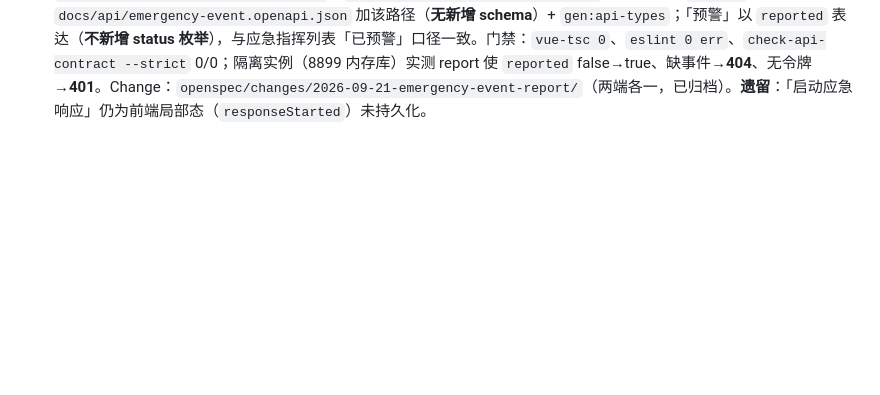
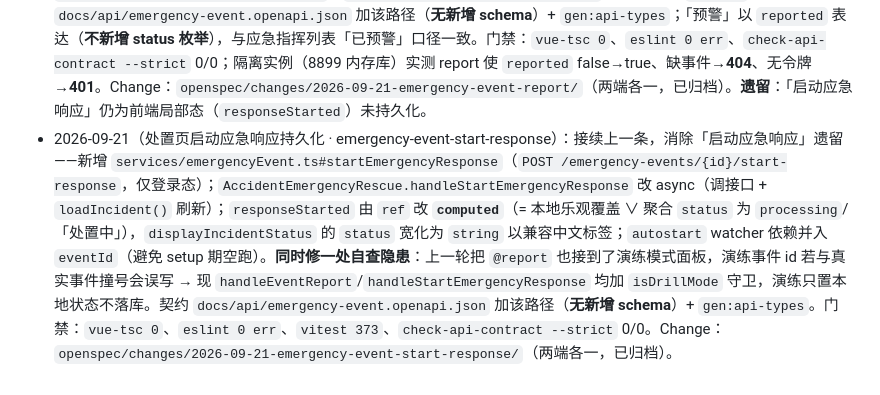
Before and after one commit to 7777even/mm-security-platform-scaffold, a Markdown page: docs/system-facts.md, the part around the change. Drawn GitHub-style; blank space fills up the shorter version.

Commit message:
docs(docs): 同步启动响应持久化事实基线

```diff
--- a/docs/system-facts.md
+++ b/docs/system-facts.md
@@ -128,3 +128,4 @@
 - 2026-09-20（移动端写侧补齐 · 三端 CRUD 闭环）：`apps/mobile` 两个写入口接线——①`patrol-exec.vue` 三个死按钮（签到打卡/上报事件/提交巡查记录）全部改调 `createPatrolExecution`（`POST /fire/patrol-executions`，业务留痕）：勾选结果汇总为 `execResult` 英文码（有异常项→ABNORMAL+异常项清单入 `finding`），打卡=NORMAL 留痕、上报事件=ABNORMAL+用户输入 finding；②`duty.vue` 新增「我要签到」按钮调 `createDutySignIn`（`POST /emergency/duty-sign-ins`，SIGN_IN 英文码，dutyDate=今日、班次按时段推导）。两者复用 `businessWrite.ts`（`assertWritable` 门禁+熔断，无后端绝不假成功）+ `ElMessage` 反馈 + `useDomainAutoRefresh` 回显。**`apps/mobile/main.ts` 补 `loadMe()`**：登录后拉 `/auth/me` 快照（此前恒缺 → `realName` 空，写留痕人名回落「移动端用户」；现签到/上报人显示真实姓名，失败不阻塞启动）。新增视图级单测 `patrol-exec.spec.ts`(5)/`duty.spec.ts`(2)（jsdom 挂载 + mock businessWrite，验证按钮真调写接口与英文码/姓名/日期）。真机验证（FE 5173 + BE 8787，agent-browser）：签到与巡更上报均落库并实时回显（签到人=系统管理员）。门禁 `vue-tsc 0` / `vitest 365 全绿（58 文件）`。⚠️ mobile 独立入口真实路径=`/apps/mobile/<route>`（history 路由）；`/mobile/` 是主壳 SPA 兜底渲染 404。**剩余冻结**：mgmt `/form` 流程填报向导仍缺后端填报端点（需跨库四同步建域 + 产品定字段）。
 - 2026-09-20（大屏应急指挥新增事件后端落库 · emergency-event-create）：修复「新增事件刷新即丢 ＋ 点去处置总跳乙烯裂解装置区火灾（eventId=17）」——`services/emergencyEvent.ts` 新增 `createEmergencyEvent`（`POST /emergency-events`，入参类型取契约生成 `EmergencyEventCreateRequest`）；`useFireEmergencyEventList#createFireEmergencyEventFromForm` 改 **POST-first**（先落库拿真实 id，再写本地 store 乐观展示），**成功不写 sessionStorage 草稿**（否则救援子应用 fm-rescue 的 `getFireEmergencyEventById` 会命中精简草稿而短路，拿不到后端 `/accident/rescue-incident` 完整聚合），**失败回落 `sessionStorage` 草稿**（弱网兜底，`buildIncidentFromLocalEvent` 前端闭环）；`EmergencyEventListPanel.handleCreateSubmit` 改 `await` + 提前置位 `createSubmitInFlight`（防异步期间弹窗 close 抢先清 `?create` 参数）。同轮修复 `fireEmergencyLocalDraft.ts` 的 `sessionStorage` 非浏览器环境（vitest node env）`ReferenceError`（新增 `safeSessionStorage()` 守卫，消除 2 处 unhandled rejection，此前会让 `vitest` exit 1）。契约 `docs/api/emergency-event.openapi.json` 扩 `POST` + `EmergencyEventCreateRequest`；因改 `src/screen` 共享代码，重建 `fm-emergency`/`fm-rescue` 两个子应用产物。门禁：`vue-tsc 0`、`eslint 0 err（10 存量 warning）`、`vitest 58 文件全绿`（覆盖率 83.26/75.24/69.87）、`validate-api-contracts 32 域`、`gate:screen`、`openspec hygiene`、`gate:subapp-assets`。Change：`openspec/changes/2026-09-20-emergency-event-create/`（两端各一）。实链路冒烟（BE `SERVER__PORT=8899`）：未鉴权 POST→**401**；登录后 POST→`code=0` 真实 id；`GET /accident/rescue-incident?eventId=<新 id>` 命中新事件（**非**默认 4）。
 - 2026-09-21（处置页事件预警持久化 + 详情字段补齐 · emergency-event-report）：修复事故救援处置页两处缺陷——①「事件基础信息」空白（后端 `EmergencyEventService.create` 同事务补写 `fac_accident_detail_field`，属后端修复）；②点「事件预警」后状态不更新/刷新即丢（原本仅置前端局部态）。前端新增 `services/emergencyEvent.ts#reportEmergencyEvent`（`POST /emergency-events/{id}/report`，仅登录态）；`IncidentDetailPanel.confirmWarning` 由「仅置局部 state」改为 `emit('report')`（并新增「已预警」状态徽标 `statusText/statusClass`）；`AccidentEmergencyRescue` 监听 `@report` → 调接口 → `loadIncident()` 刷新，`displayIncidentStatus` 在 `reported=true` 时取 `warning`；`AccidentRescuePayload.status`、`IncidentDetailPanel.incidentStatus`、`AccidentRescueMap.incidentStatus` 联合类型加 `warning`。契约 `docs/api/emergency-event.openapi.json` 加该路径（**无新增 schema**）+ `gen:api-types`；「预警」以 `reported` 表达（**不新增 status 枚举**），与应急指挥列表「已预警」口径一致。门禁：`vue-tsc 0`、`eslint 0 err`、`check-api-contract --strict` 0/0；隔离实例（8899 内存库）实测 report 使 `reported` false→true、缺事件→**404**、无令牌→**401**。Change：`openspec/changes/2026-09-21-emergency-event-report/`（两端各一，已归档）。**遗留**：「启动应急响应」仍为前端局部态（`responseStarted`）未持久化。
+- 2026-09-21（处置页启动应急响应持久化 · emergency-event-start-response）：接续上一条，消除「启动应急响应」遗留——新增 `services/emergencyEvent.ts#startEmergencyResponse`（`POST /emergency-events/{id}/start-response`，仅登录态）；`AccidentEmergencyRescue.handleStartEmergencyResponse` 改 async（调接口 + `loadIncident()` 刷新）；`responseStarted` 由 `ref` 改 **`computed`**（= 本地乐观覆盖 ∨ 聚合 `status` 为 `processing`/「处置中」），`displayIncidentStatus` 的 `status` 宽化为 `string` 以兼容中文标签；`autostart` watcher 依赖并入 `eventId`（避免 setup 期空跑）。**同时修一处自查隐患**：上一轮把 `@report` 也接到了演练模式面板，演练事件 id 若与真实事件撞号会误写 → 现 `handleEventReport`/`handleStartEmergencyResponse` 均加 `isDrillMode` 守卫，演练只置本地状态不落库。契约 `docs/api/emergency-event.openapi.json` 加该路径（**无新增 schema**）+ `gen:api-types`。门禁：`vue-tsc 0`、`eslint 0 err`、`vitest 373`、`check-api-contract --strict` 0/0。Change：`openspec/changes/2026-09-21-emergency-event-start-response/`（两端各一，已归档）。
```
